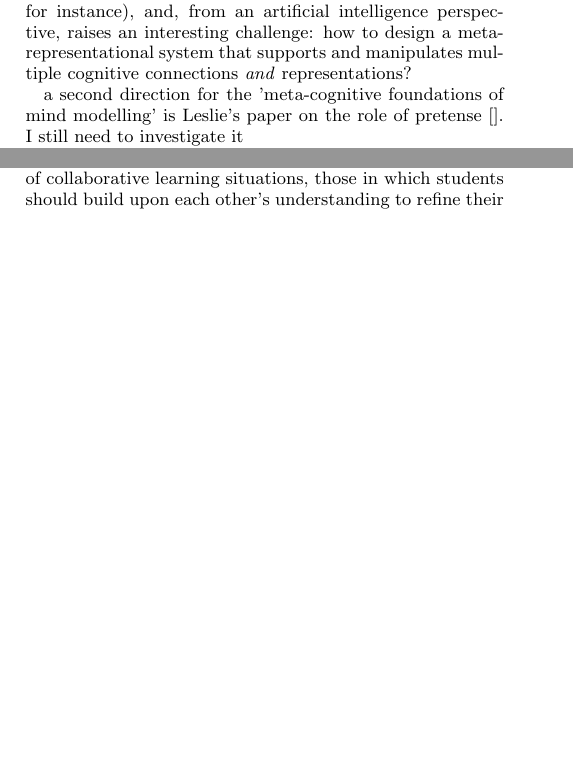
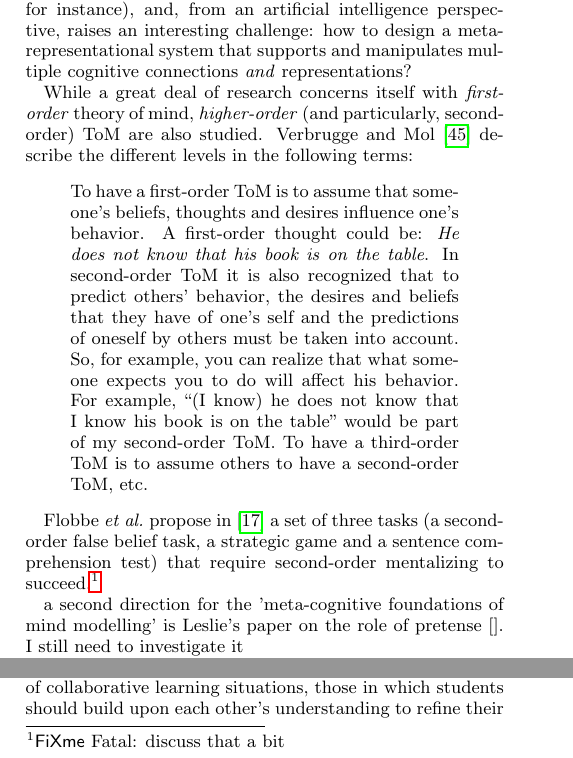
Before and after one commit to severin-lemaignan/hri2015-mutual-modelling, a LaTeX paper (main.tex): two parts of the columns of page 2 of 7, joined at a grey line, cut so that both start at the same text, the shorter picture padded with empty space. Compiled offline with pdfLaTeX.

Commit message:
Paragraph on higher-order ToM

```diff
--- a/main.tex
+++ b/main.tex
@@ -228,6 +228,26 @@ beliefs for instance), and, from an artificial intelligence perspective, raises
 an interesting challenge: how to design a meta-representational system
 that supports and manipulates multiple cognitive connections \emph{and}
 representations?
+
+While a great deal of research concerns itself with \emph{first-order} theory of
+mind, \emph{higher-order} (and particularly, second-order) ToM are also studied.
+Verbrugge and Mol~\cite{verbrugge2008learning} describe the different levels in
+the following terms:
+\begin{quote}
+To have a first-order ToM is to assume that someone's beliefs, thoughts and
+desires influence one's behavior. A first-order thought could be: \emph{He does not
+know that his book is on the table}. In second-order ToM it is also recognized
+that to predict others' behavior, the desires and beliefs that they have of
+one's self and the predictions of oneself by others must be taken into account.
+So, for example, you can realize that what someone expects you to do will affect
+his behavior. For example, ``(I know) he does not know that I know his book is on
+the table'' would be part of my second-order ToM. To have a third-order ToM is to
+assume others to have a second-order ToM, etc.
+\end{quote}
+
+Flobbe \etal propose in~\cite{flobbe2008children} a set of three tasks (a
+second-order false belief task, a strategic game and a sentence comprehension
+test) that require second-order mentalizing to succeed.\fixme{discuss that a bit}
 
 a second direction for the 'meta-cognitive foundations of mind modelling' is
 Leslie's paper on the role of pretense []. I still need to investigate it
```
